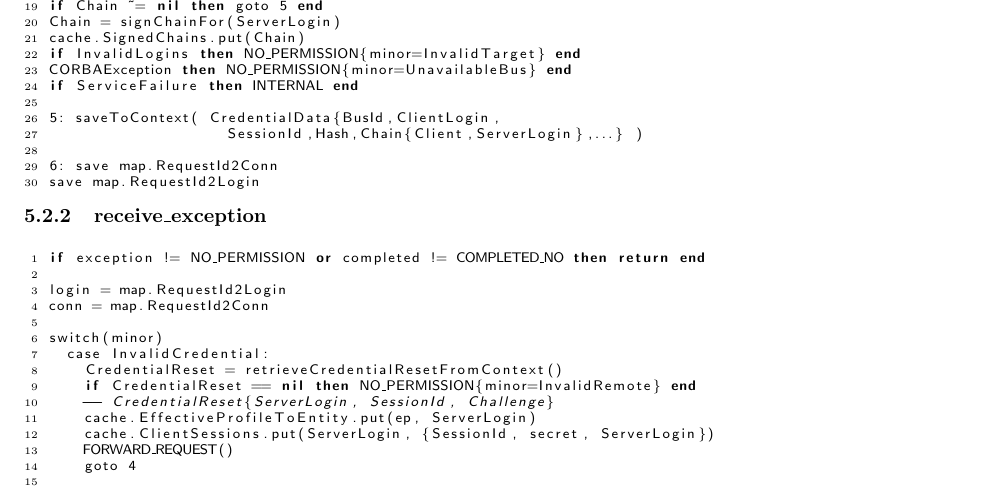
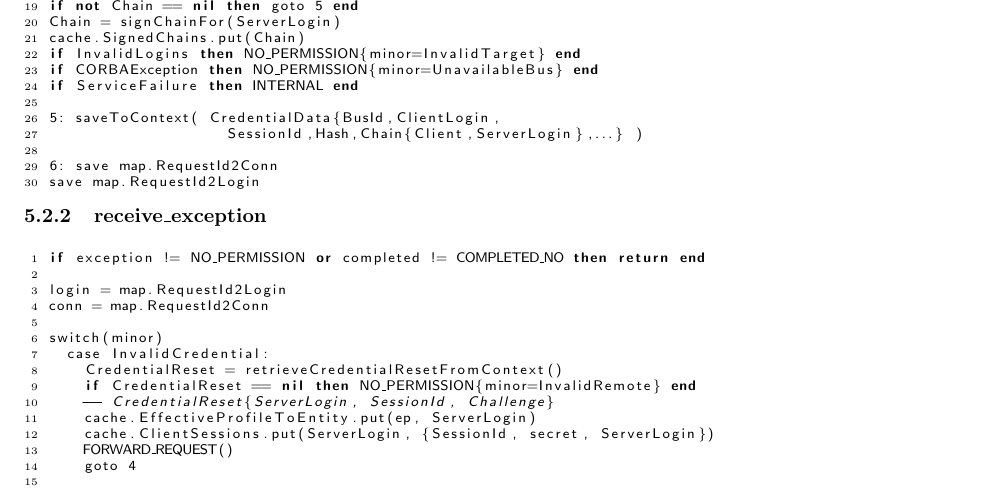
Before and after one commit to amadeubarbosa/openbus-spec-protocol, a LaTeX document (doc/protocol/spec.tex): part of page 9 of 10, cut so that both start at the same text. Compiled offline with pdfLaTeX; the source files are stored in an older character set and shown here as Unicode.

Commit message:
OPENBUS-2609 - Aprimorar documentação da especificação do protocolo - pequenas correções
git-svn-id: https://subversion.tecgraf.puc-rio.br/engdist/openbus/sdk/dev-guide/branches/02_00@157868 ae0415b3-e90b-0410-900d-d0be9363c56b

```diff
--- a/doc/protocol/spec.tex
+++ b/doc/protocol/spec.tex
@@ -537,11 +536,11 @@ goto 6
 if session == null then goto 3 end
 Hash =  CredentialHash{ version, secret, ticket, operation }
 Chain = cache.SignedChains.get(ClientLogin, ServerLogin, JoinedOrNullChain )
-if Chain ~= nil then goto 5 end
+if not Chain == nil then goto 5 end
 Chain = signChainFor(ServerLogin)
 cache.SignedChains.put(Chain)
 if InvalidLogins then NO_PERMISSION{minor=InvalidTarget} end
-CORBAException then NO_PERMISSION{minor=UnavailableBus} end
+if CORBAException then NO_PERMISSION{minor=UnavailableBus} end
 if ServiceFailure then INTERNAL end
 
 5: saveToContext( CredentialData{BusId,ClientLogin,
```
Also changed, not shown: doc/protocol/spec.tex (1 more changed lines).
